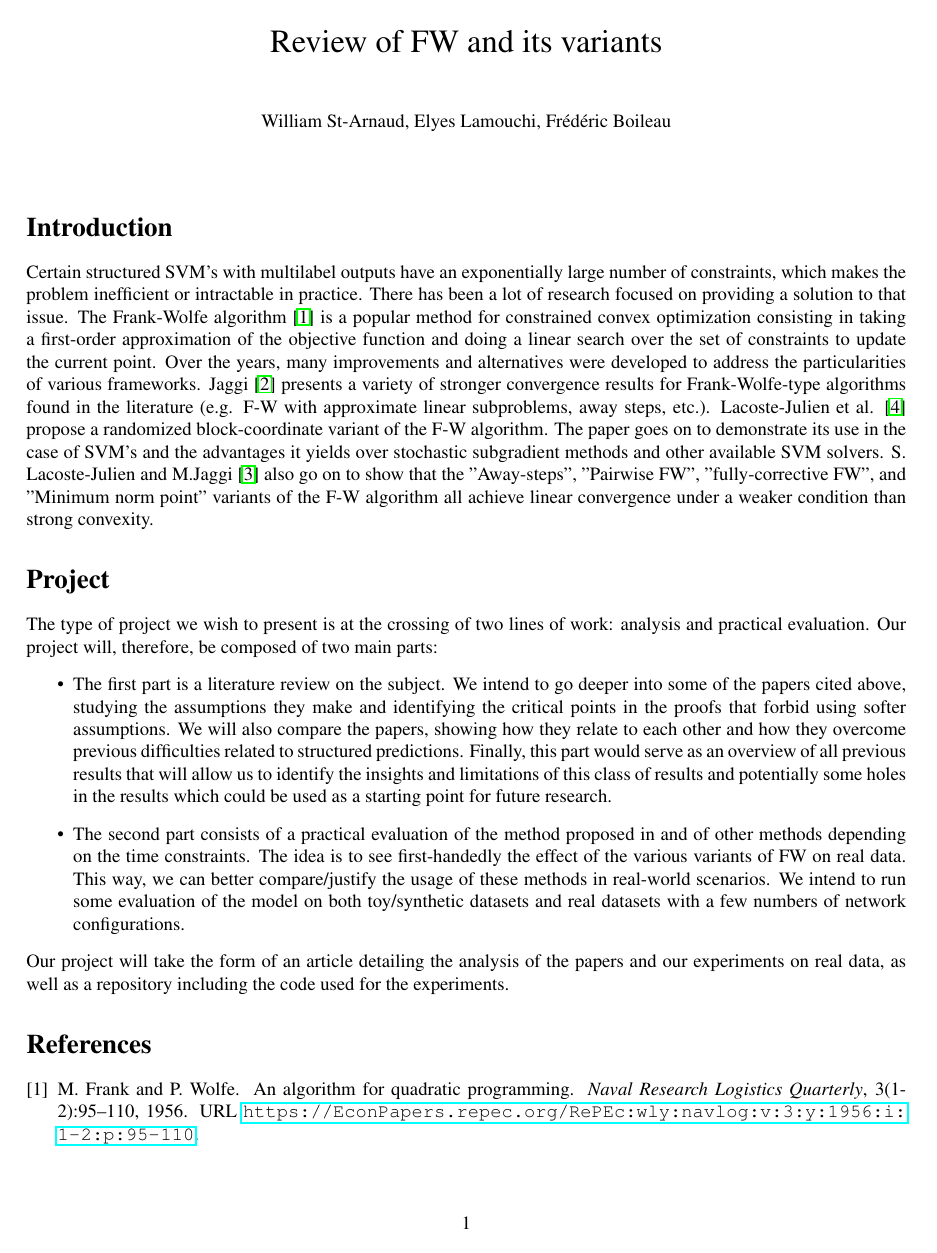
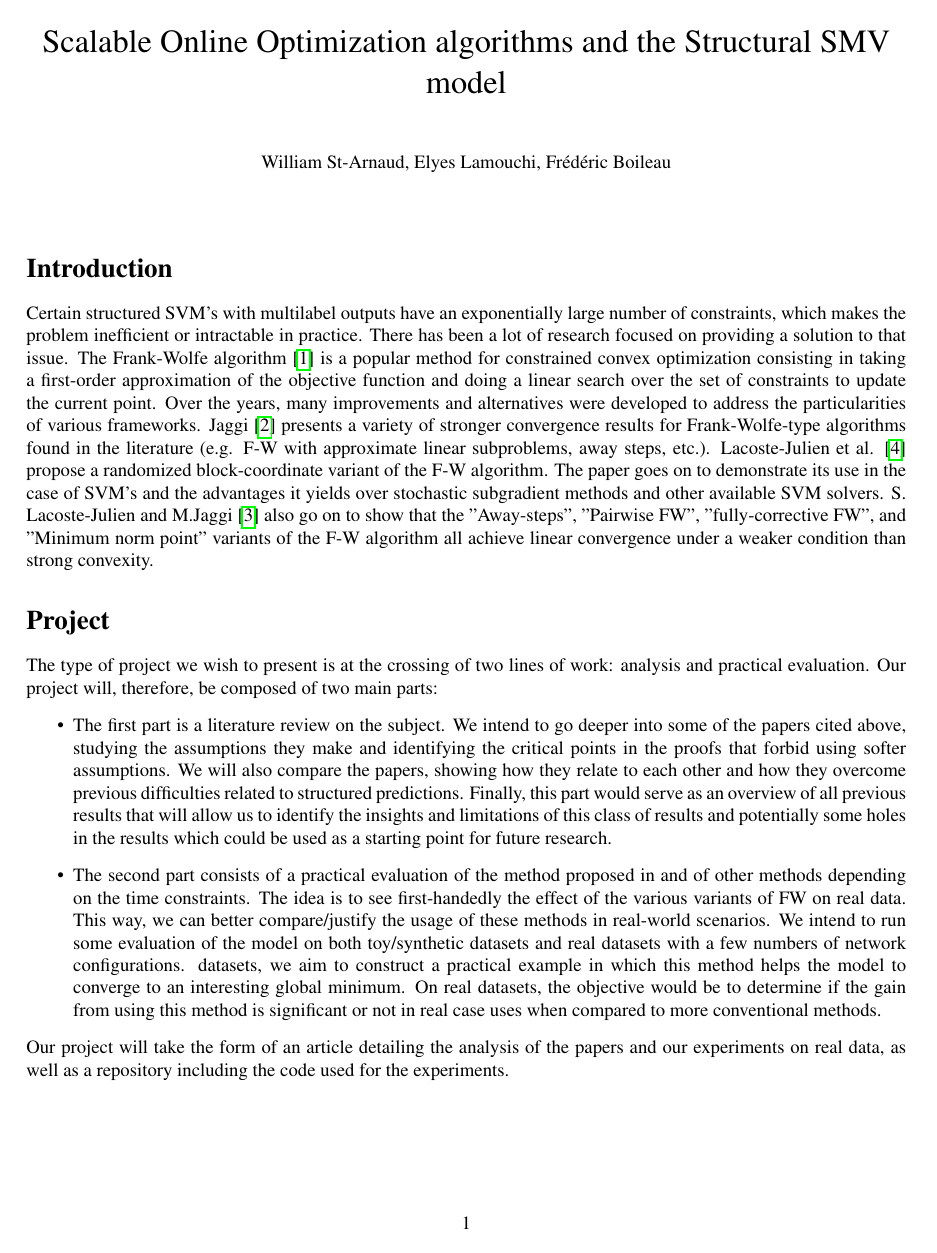
Before and after one commit to SoliElvis/structuredPredictionProject, a LaTeX document (proposal.tex): page 1 of 2. Compiled offline with pdfLaTeX.

Commit message:
"modified bib and title"

```diff
--- a/proposal.tex
+++ b/proposal.tex
@@ -10,12 +7,13 @@
 \usepackage{mathtools}
 \usepackage{color}
 \usepackage{xspace} % Correct macro spacing
-\usepackage[numbers]{natbib} % For citations
 \usepackage{times}
 \usepackage{graphicx,subfigure}
 %\usepackage[small,bf]{caption}
 \usepackage{algorithm,algorithmic}
 \usepackage{hyperref}
+\usepackage[backend=bibtex]{biblatex}
+\addbibresource{proposal.bib}
 
 \usepackage{xcolor}
 \usepackage{shadethm}
@@ -50,29 +48,11 @@
 % this with the following command.
 \newcommand{\theHalgorithm}{\arabic{algorithm}}
 
-%----------------------------------------
-% Standard macros
-%----------------------------------------
-
-
-%----------------------------------------
-% Project-specific macros
-%----------------------------------------
-
-%----------------------------------------
-% Header
-%----------------------------------------
-\title{Review of FW and its variants}
+\title{Scalable Online Optimization algorithms and the Structural SMV model}
 \date{}
 
-%----------------------------------------
-% Document
-%----------------------------------------
 \begin{document}
 
-%----------------------------------------
-% Abstract
-%----------------------------------------
 \maketitle
 
 
```
Also changed, not shown: proposal.pdf (added), proposal.tex (66 more changed lines).
